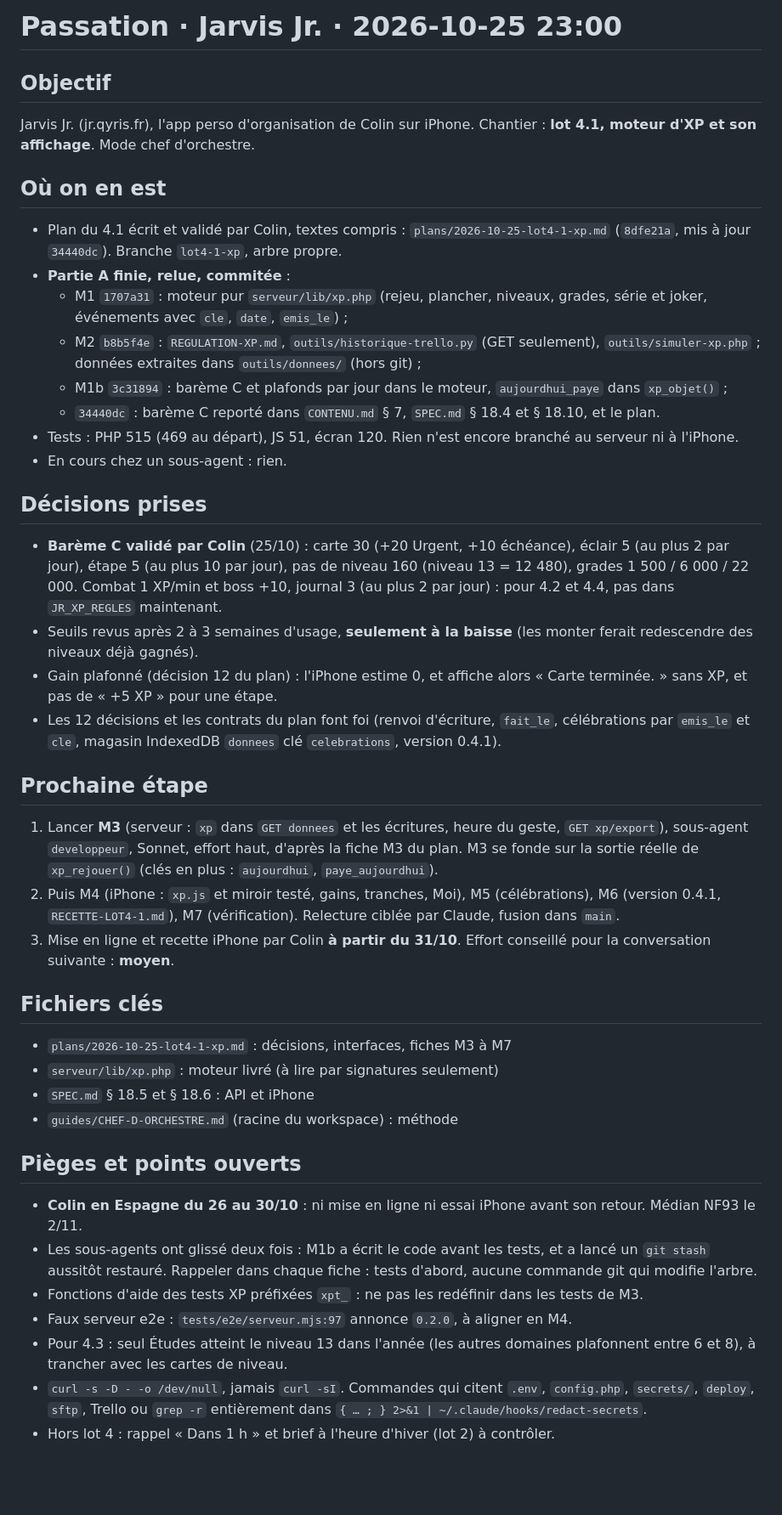
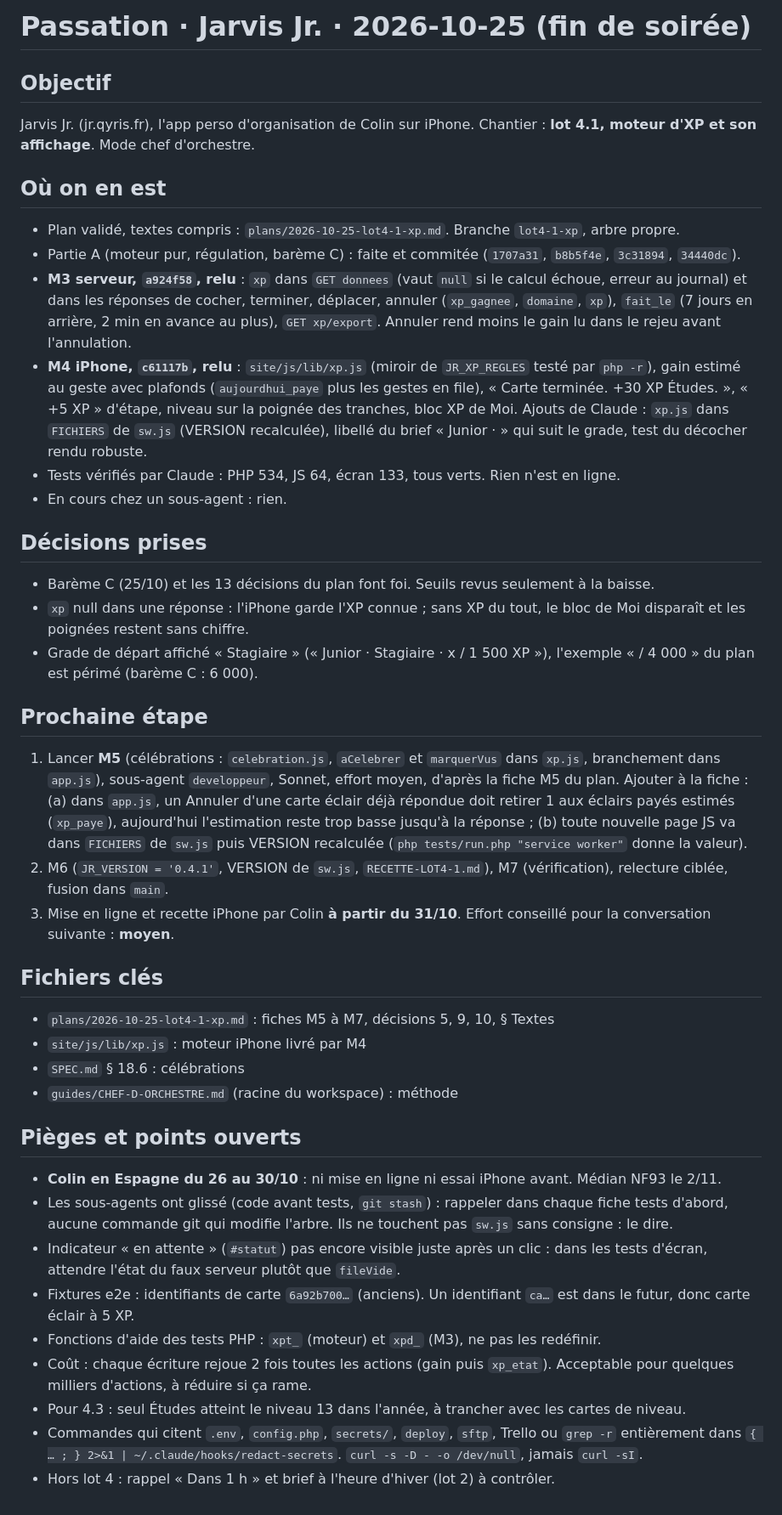
Before and after one commit to colinflicourt/app-gestion-projets, a Markdown page: PASSATION.md, the part around the change. Shown at 85% size. Rendered like a GitHub page; blank space fills up the shorter version.

Commit message:
Passation du 2026-10-25 (lot 4.1 : M3 et M4 faits, prochaine étape M5)
Co-Authored-By: Claude Opus 5.5 <noreply@anthropic.com>

```diff
--- a/PASSATION.md
+++ b/PASSATION.md
@@ -1,41 +1,40 @@
-# Passation · Jarvis Jr. · 2026-10-25 23:00
+# Passation · Jarvis Jr. · 2026-10-25 (fin de soirée)
 
 ## Objectif
 Jarvis Jr. (jr.qyris.fr), l'app perso d'organisation de Colin sur iPhone. Chantier : **lot 4.1, moteur d'XP et son affichage**. Mode chef d'orchestre.
 
 ## Où on en est
-- Plan du 4.1 écrit et validé par Colin, textes compris : `plans/2026-10-25-lot4-1-xp.md` (`8dfe21a`, mis à jour `34440dc`). Branche `lot4-1-xp`, arbre propre.
-- **Partie A finie, relue, commitée** :
-  - M1 `1707a31` : moteur pur `serveur/lib/xp.php` (rejeu, plancher, niveaux, grades, série et joker, événements avec `cle`, `date`, `emis_le`) ;
-  - M2 `b8b5f4e` : `REGULATION-XP.md`, `outils/historique-trello.py` (GET seulement), `outils/simuler-xp.php` ; données extraites dans `outils/donnees/` (hors git) ;
-  - M1b `3c31894` : barème C et plafonds par jour dans le moteur, `aujourdhui_paye` dans `xp_objet()` ;
-  - `34440dc` : barème C reporté dans `CONTENU.md` § 7, `SPEC.md` § 18.4 et § 18.10, et le plan.
-- Tests : PHP 515 (469 au départ), JS 51, écran 120. Rien n'est encore branché au serveur ni à l'iPhone.
+- Plan validé, textes compris : `plans/2026-10-25-lot4-1-xp.md`. Branche `lot4-1-xp`, arbre propre.
+- Partie A (moteur pur, régulation, barème C) : faite et commitée (`1707a31`, `b8b5f4e`, `3c31894`, `34440dc`).
+- **M3 serveur, `a924f58`, relu** : `xp` dans `GET donnees` (vaut `null` si le calcul échoue, erreur au journal) et dans les réponses de cocher, terminer, déplacer, annuler (`xp_gagnee`, `domaine`, `xp`), `fait_le` (7 jours en arrière, 2 min en avance au plus), `GET xp/export`. Annuler rend moins le gain lu dans le rejeu avant l'annulation.
+- **M4 iPhone, `c61117b`, relu** : `site/js/lib/xp.js` (miroir de `JR_XP_REGLES` testé par `php -r`), gain estimé au geste avec plafonds (`aujourdhui_paye` plus les gestes en file), « Carte terminée. +30 XP Études. », « +5 XP » d'étape, niveau sur la poignée des tranches, bloc XP de Moi. Ajouts de Claude : `xp.js` dans `FICHIERS` de `sw.js` (VERSION recalculée), libellé du brief « Junior · <grade> » qui suit le grade, test du décocher rendu robuste.
+- Tests vérifiés par Claude : PHP 534, JS 64, écran 133, tous verts. Rien n'est en ligne.
 - En cours chez un sous-agent : rien.
 
 ## Décisions prises
-- **Barème C validé par Colin** (25/10) : carte 30 (+20 Urgent, +10 échéance), éclair 5 (au plus 2 par jour), étape 5 (au plus 10 par jour), pas de niveau 160 (niveau 13 = 12 480), grades 1 500 / 6 000 / 22 000. Combat 1 XP/min et boss +10, journal 3 (au plus 2 par jour) : pour 4.2 et 4.4, pas dans `JR_XP_REGLES` maintenant.
-- Seuils revus après 2 à 3 semaines d'usage, **seulement à la baisse** (les monter ferait redescendre des niveaux déjà gagnés).
-- Gain plafonné (décision 12 du plan) : l'iPhone estime 0, et affiche alors « Carte terminée. » sans XP, et pas de « +5 XP » pour une étape.
-- Les 12 décisions et les contrats du plan font foi (renvoi d'écriture, `fait_le`, célébrations par `emis_le` et `cle`, magasin IndexedDB `donnees` clé `celebrations`, version 0.4.1).
+- Barème C (25/10) et les 13 décisions du plan font foi. Seuils revus seulement à la baisse.
+- `xp` null dans une réponse : l'iPhone garde l'XP connue ; sans XP du tout, le bloc de Moi disparaît et les poignées restent sans chiffre.
+- Grade de départ affiché « Stagiaire » (« Junior · Stagiaire · x / 1 500 XP »), l'exemple « / 4 000 » du plan est périmé (barème C : 6 000).
 
 ## Prochaine étape
-1. Lancer **M3** (serveur : `xp` dans `GET donnees` et les écritures, heure du geste, `GET xp/export`), sous-agent `developpeur`, Sonnet, effort haut, d'après la fiche M3 du plan. M3 se fonde sur la sortie réelle de `xp_rejouer()` (clés en plus : `aujourdhui`, `paye_aujourdhui`).
-2. Puis M4 (iPhone : `xp.js` et miroir testé, gains, tranches, Moi), M5 (célébrations), M6 (version 0.4.1, `RECETTE-LOT4-1.md`), M7 (vérification). Relecture ciblée par Claude, fusion dans `main`.
+1. Lancer **M5** (célébrations : `celebration.js`, `aCelebrer` et `marquerVus` dans `xp.js`, branchement dans `app.js`), sous-agent `developpeur`, Sonnet, effort moyen, d'après la fiche M5 du plan. Ajouter à la fiche : (a) dans `app.js`, un Annuler d'une carte éclair déjà répondue doit retirer 1 aux éclairs payés estimés (`xp_paye`), aujourd'hui l'estimation reste trop basse jusqu'à la réponse ; (b) toute nouvelle page JS va dans `FICHIERS` de `sw.js` puis VERSION recalculée (`php tests/run.php "service worker"` donne la valeur).
+2. M6 (`JR_VERSION = '0.4.1'`, VERSION de `sw.js`, `RECETTE-LOT4-1.md`), M7 (vérification), relecture ciblée, fusion dans `main`.
 3. Mise en ligne et recette iPhone par Colin **à partir du 31/10**.
 Effort conseillé pour la conversation suivante : **moyen**.
 
 ## Fichiers clés
-- `plans/2026-10-25-lot4-1-xp.md` : décisions, interfaces, fiches M3 à M7
-- `serveur/lib/xp.php` : moteur livré (à lire par signatures seulement)
-- `SPEC.md` § 18.5 et § 18.6 : API et iPhone
+- `plans/2026-10-25-lot4-1-xp.md` : fiches M5 à M7, décisions 5, 9, 10, § Textes
+- `site/js/lib/xp.js` : moteur iPhone livré par M4
+- `SPEC.md` § 18.6 : célébrations
 - `guides/CHEF-D-ORCHESTRE.md` (racine du workspace) : méthode
 
 ## Pièges et points ouverts
-- **Colin en Espagne du 26 au 30/10** : ni mise en ligne ni essai iPhone avant son retour. Médian NF93 le 2/11.
-- Les sous-agents ont glissé deux fois : M1b a écrit le code avant les tests, et a lancé un `git stash` aussitôt restauré. Rappeler dans chaque fiche : tests d'abord, aucune commande git qui modifie l'arbre.
-- Fonctions d'aide des tests XP préfixées `xpt_` : ne pas les redéfinir dans les tests de M3.
-- Faux serveur e2e : `tests/e2e/serveur.mjs:97` annonce `0.2.0`, à aligner en M4.
-- Pour 4.3 : seul Études atteint le niveau 13 dans l'année (les autres domaines plafonnent entre 6 et 8), à trancher avec les cartes de niveau.
-- `curl -s -D - -o /dev/null`, jamais `curl -sI`. Commandes qui citent `.env`, `config.php`, `secrets/`, `deploy`, `sftp`, Trello ou `grep -r` entièrement dans `{ … ; } 2>&1 | ~/.claude/hooks/redact-secrets`.
+- **Colin en Espagne du 26 au 30/10** : ni mise en ligne ni essai iPhone avant. Médian NF93 le 2/11.
+- Les sous-agents ont glissé (code avant tests, `git stash`) : rappeler dans chaque fiche tests d'abord, aucune commande git qui modifie l'arbre. Ils ne touchent pas `sw.js` sans consigne : le dire.
+- Indicateur « en attente » (`#statut`) pas encore visible juste après un clic : dans les tests d'écran, attendre l'état du faux serveur plutôt que `fileVide`.
+- Fixtures e2e : identifiants de carte `6a92b700…` (anciens). Un identifiant `ca…` est dans le futur, donc carte éclair à 5 XP.
+- Fonctions d'aide des tests PHP : `xpt_` (moteur) et `xpd_` (M3), ne pas les redéfinir.
+- Coût : chaque écriture rejoue 2 fois toutes les actions (gain puis `xp_etat`). Acceptable pour quelques milliers d'actions, à réduire si ça rame.
+- Pour 4.3 : seul Études atteint le niveau 13 dans l'année, à trancher avec les cartes de niveau.
+- Commandes qui citent `.env`, `config.php`, `secrets/`, `deploy`, `sftp`, Trello ou `grep -r` entièrement dans `{ … ; } 2>&1 | ~/.claude/hooks/redact-secrets`. `curl -s -D - -o /dev/null`, jamais `curl -sI`.
 - Hors lot 4 : rappel « Dans 1 h » et brief à l'heure d'hiver (lot 2) à contrôler.
```
